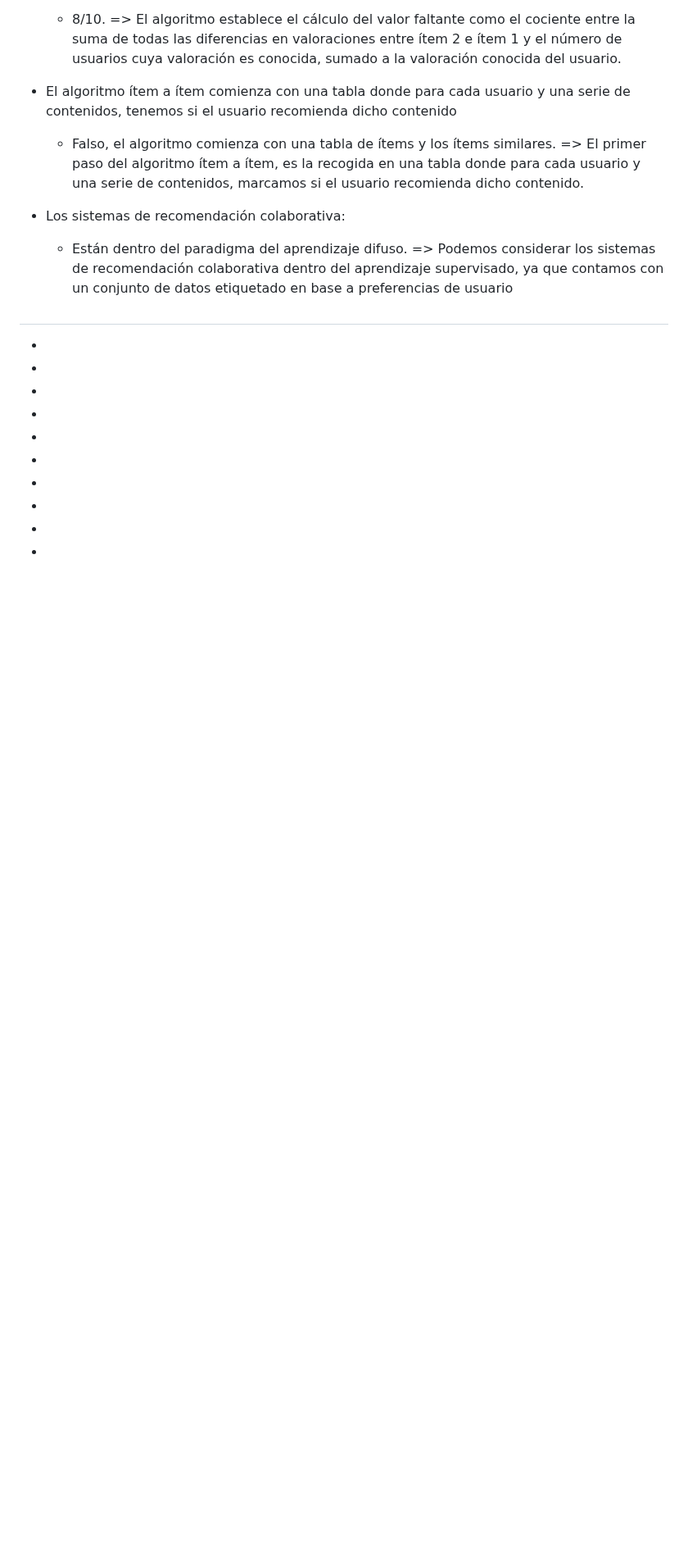
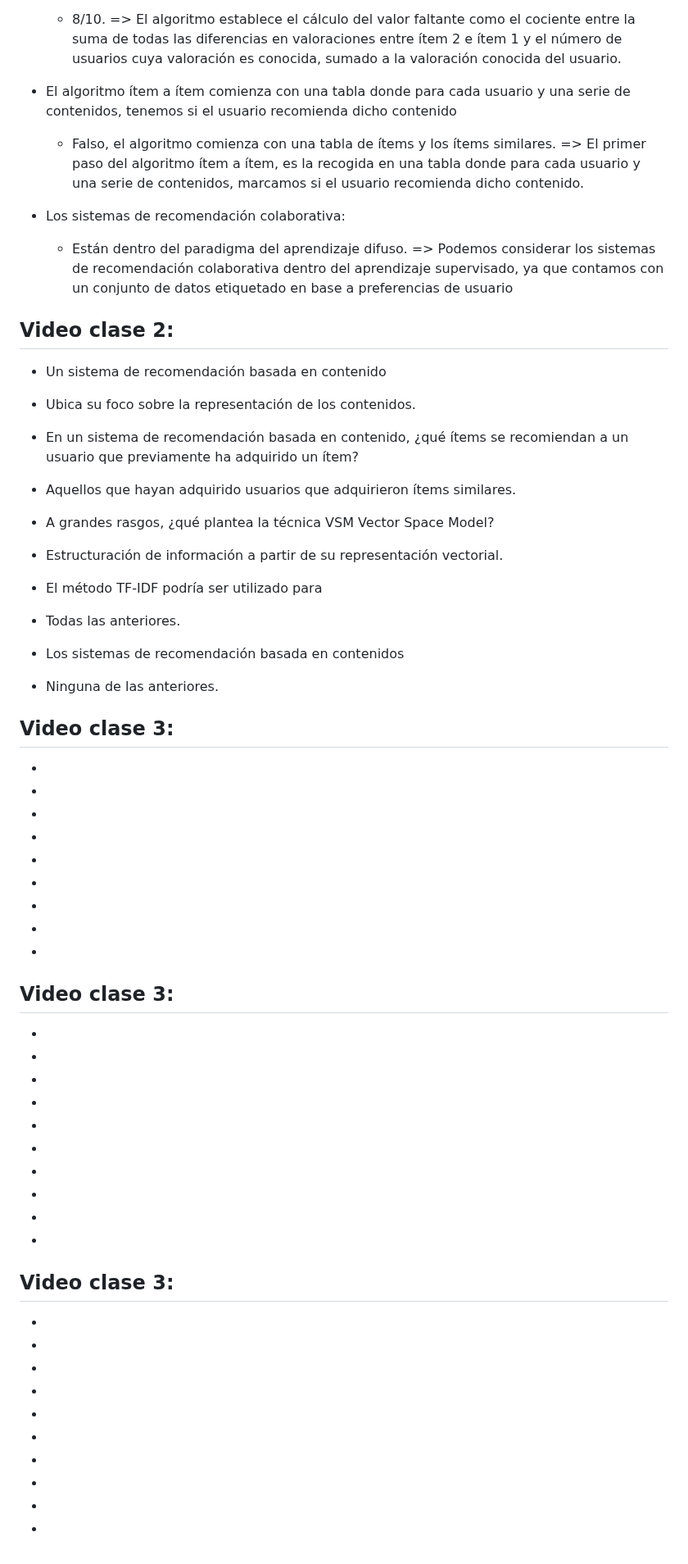
Before and after one commit to LeoSan/MaestriaAnalisisDatosBigData_UNIR_2024, a Markdown page: 02_Semestre/01_Tecnicas_Inteligencia_Artificial/Cuestionario.md, the part around one of its changes. Shown at 82% size. GitHub-like rendering; blank space fills up the shorter version.

```diff
--- a/02_Semestre/01_Tecnicas_Inteligencia_Artificial/Cuestionario.md
+++ b/02_Semestre/01_Tecnicas_Inteligencia_Artificial/Cuestionario.md
@@ -1118,6 +1118,36 @@ D. Permite obtener clústeres jerárquicos.
 - Los sistemas de recomendación colaborativa:
     - Están dentro del paradigma del aprendizaje difuso. => Podemos considerar los sistemas de recomendación colaborativa dentro del aprendizaje supervisado, ya que contamos con un conjunto de datos etiquetado en base a preferencias de usuario
 
+## Video clase 2:
+- Un sistema de recomendación basada en contenido
+- Ubica su foco sobre la representación de los contenidos.
+
+- En un sistema de recomendación basada en contenido, ¿qué ítems se recomiendan a un usuario que previamente ha adquirido un ítem?
+- Aquellos que hayan adquirido usuarios que adquirieron ítems similares.
+
+- A grandes rasgos, ¿qué plantea la técnica VSM Vector Space Model?
+- Estructuración de información a partir de su representación vectorial.
+
+- El método TF-IDF podría ser utilizado para
+- Todas las anteriores.
+
+- Los sistemas de recomendación basada en contenidos
+- Ninguna de las anteriores.
+
+## Video clase 3:
+-
+-
+
+-
+-
+
+-
+-
+
+-
+-
+
+-
 
 
 
@@ -1125,7 +1155,13 @@ D. Permite obtener clústeres jerárquicos.
 
 
 
-#
+
+
+
+
+
+
+## Video clase 3:
 -
 -
 
@@ -1140,3 +1176,24 @@ D. Permite obtener clústeres jerárquicos.
 
 -
 -
+
+
+
+
+
+
+## Video clase 3:
+-
+-
+
+-
+-
+
+-
+-
+
+-
+-
+
+-
+-
```
Also changed, not shown: other parts of 02_Semestre/01_Tecnicas_Inteligencia_Artificial/Cuestionario.md (+1 -1 lines).
